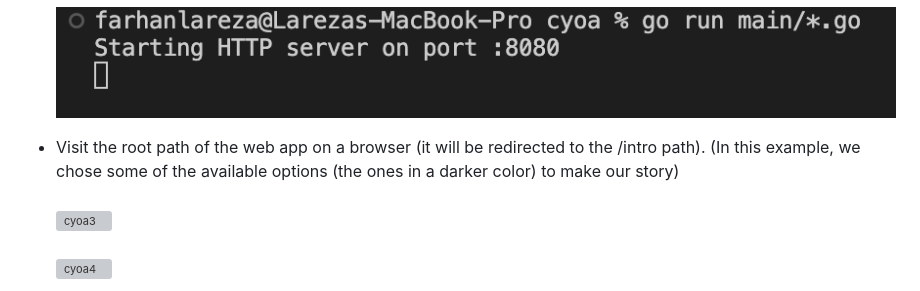
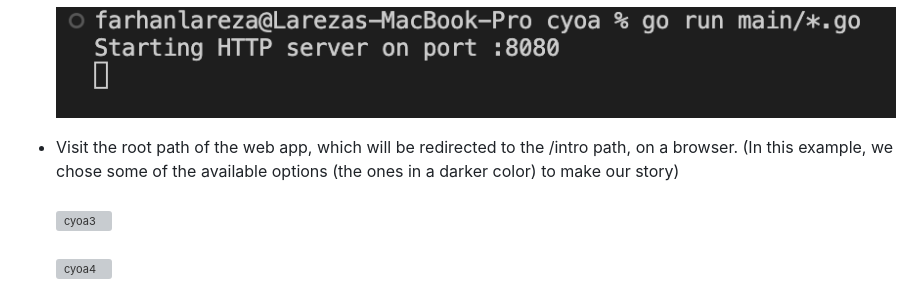
Before and after one commit to lareza-farhan-wanaghi/gophercises, a Markdown page: readme.md, the part around the change. Rendered like a GitHub page; grey boxes are pictures that could not be loaded.

Commit message:
Fixed grammar errors

```diff
--- a/readme.md
+++ b/readme.md
@@ -57,7 +57,7 @@ To run the program:
 - Run the .go files in the main directory to start the web application. (By default, the program takes the gopher.json file to build the story tree. You can use the f flag to specify a path of another file)<br/><br/>
 ![cyoa2](readme_images/cyoa2.png)
 
-- Visit the root path of the web app on a browser (it will be redirected to the /intro path). (In this example, we chose some of the available options (the ones in a darker color) to make our story)<br/><br/>
+- Visit the root path of the web app, which will be redirected to the /intro path, on a browser. (In this example, we chose some of the available options (the ones in a darker color) to make our story)<br/><br/>
 ![cyoa3](readme_images/cyoa3.png)<br/><br/>
 ![cyoa4](readme_images/cyoa4.png)<br/><br/>
 ![cyoa5](readme_images/cyoa5.png)<br/><br/>
```
